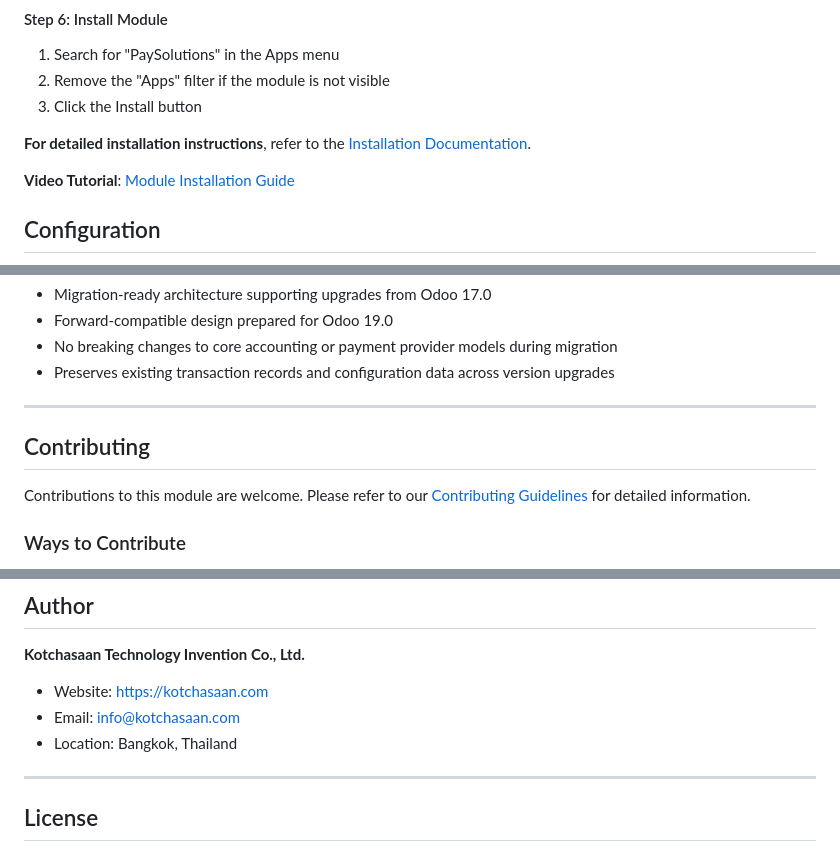
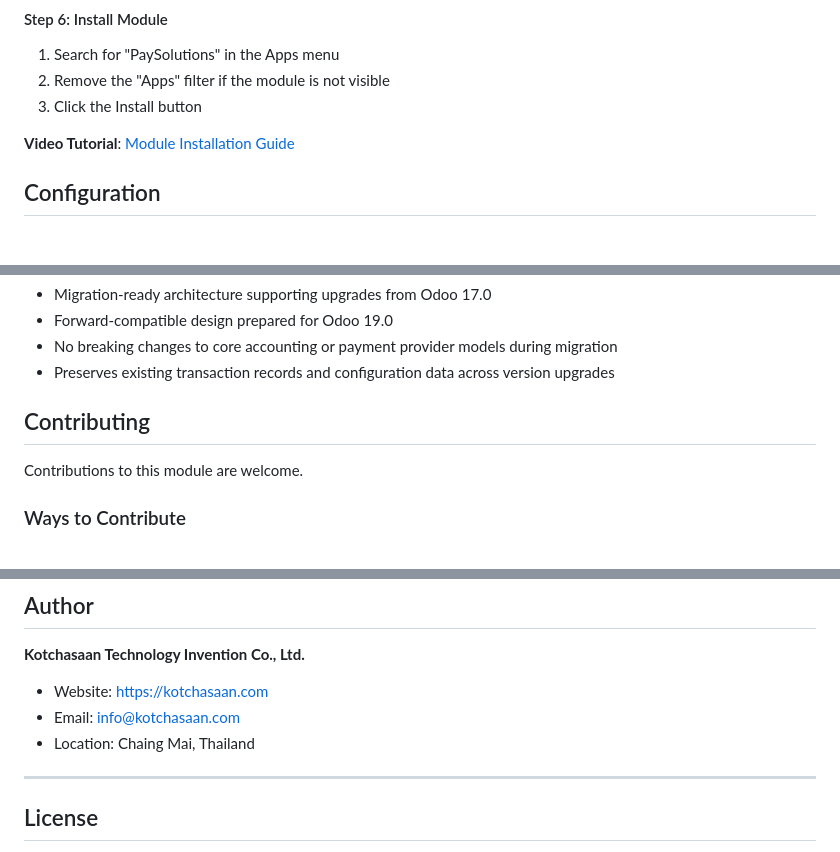
Before and after one commit to KotchasaanTechnologyInvention/payment_paysolutions, a Markdown page: README.md, 3 parts joined by grey strips. Rendered like a GitHub page; blank space fills up the shorter version.

```diff
--- a/README.md
+++ b/README.md
@@ -121,8 +121,6 @@ sudo systemctl restart odoo
 2. Remove the "Apps" filter if the module is not visible
 3. Click the Install button
 
-**For detailed installation instructions**, refer to the [Installation Documentation](docs/INSTALLATION.md).
-
 **Video Tutorial**: [Module Installation Guide](https://youtu.be/KCGAKbVT92k)
 
 
@@ -559,11 +553,10 @@ When contacting support, provide the following information:
 - No breaking changes to core accounting or payment provider models during migration
 - Preserves existing transaction records and configuration data across version upgrades
 
----
 
 ## Contributing
 
-Contributions to this module are welcome. Please refer to our [Contributing Guidelines](CONTRIBUTING.md) for detailed information.
+Contributions to this module are welcome.
 
 ### Ways to Contribute
 
@@ -589,7 +582,7 @@ Contributions to this module are welcome. Please refer to our [Contributing Guid
 
 - Website: [https://kotchasaan.com](https://kotchasaan.com)
 - Email: info@kotchasaan.com
-- Location: Bangkok, Thailand
+- Location: Chaing Mai, Thailand
 
 ---
 
```
Also changed, not shown: other parts of README.md (+1 -5 lines).
